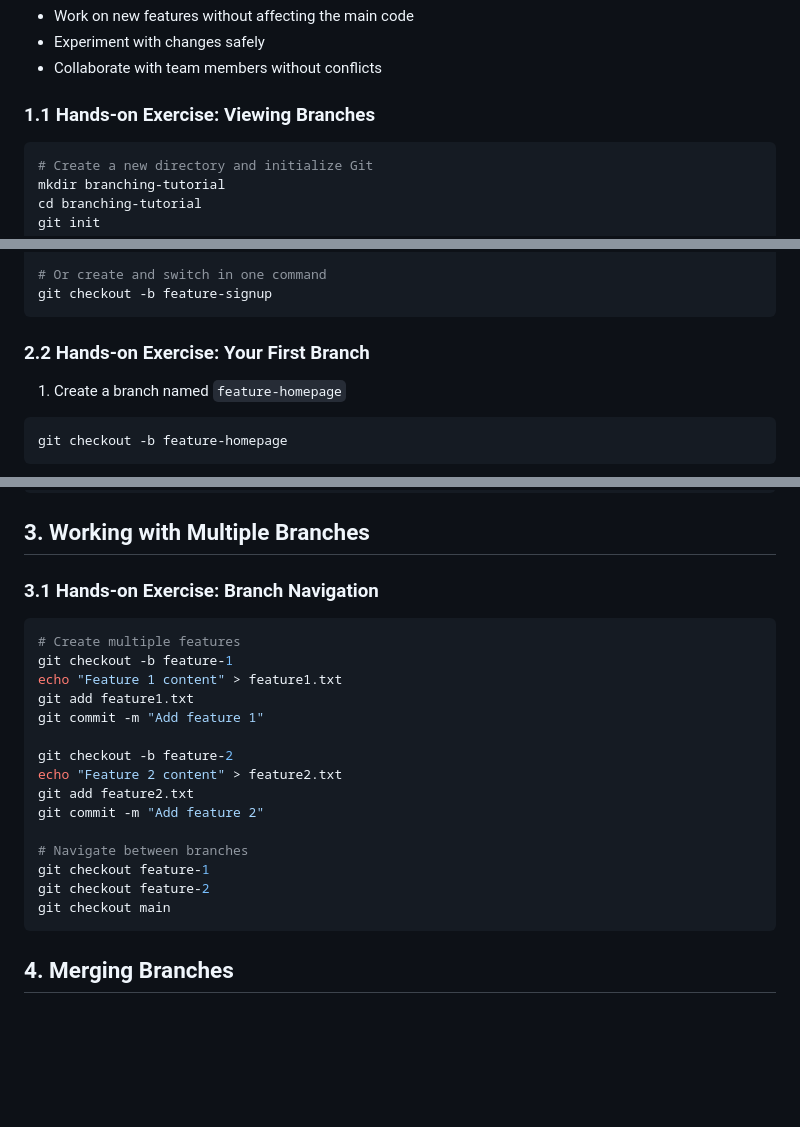
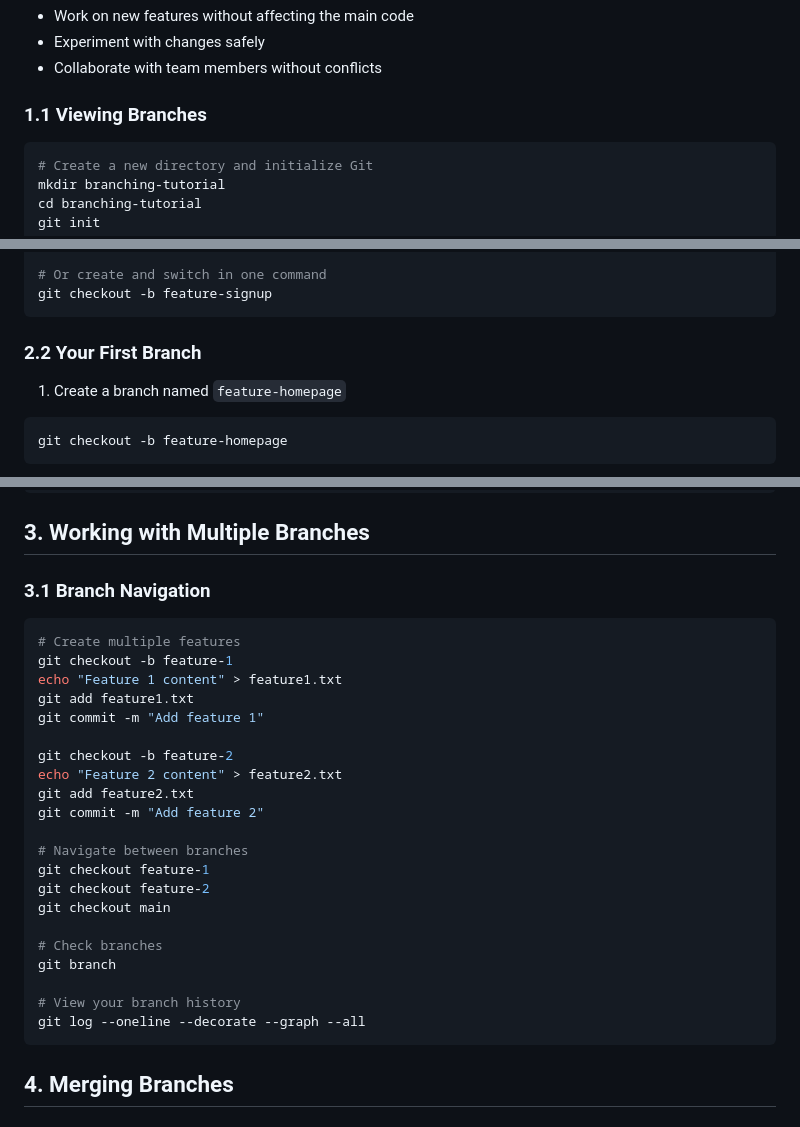
Before and after one commit to steve3535/gitlab-university, a Markdown page: day-1/5-branching.md, 3 parts joined by grey strips. Drawn GitHub-style; blank space fills up the shorter version.

````diff
--- a/day-1/5-branching.md
+++ b/day-1/5-branching.md
@@ -6,7 +6,7 @@ A branch in Git is simply a lightweight movable pointer to a commit. Think of it
 - Experiment with changes safely
 - Collaborate with team members without conflicts
 
-### 1.1 Hands-on Exercise: Viewing Branches
+### 1.1 Viewing Branches
 ```bash
 # Create a new directory and initialize Git
 mkdir branching-tutorial
@@ -37,7 +37,7 @@ git checkout feature-login
 git checkout -b feature-signup
 ```
 
-### 2.2 Hands-on Exercise: Your First Branch
+### 2.2 Your First Branch
 1. Create a branch named `feature-homepage`
 ```bash
 git checkout -b feature-homepage
@@ -57,7 +57,7 @@ git log --oneline --decorate --graph --all
 
 ## 3. Working with Multiple Branches
 
-### 3.1 Hands-on Exercise: Branch Navigation
+### 3.1 Branch Navigation
 ```bash
 # Create multiple features
 git checkout -b feature-1
@@ -74,6 +74,12 @@ git commit -m "Add feature 2"
 git checkout feature-1
 git checkout feature-2
 git checkout main
+
+# Check branches
+git branch
+
+# View your branch history
+git log --oneline --decorate --graph --all
 ```
 
 ## 4. Merging Branches
````
